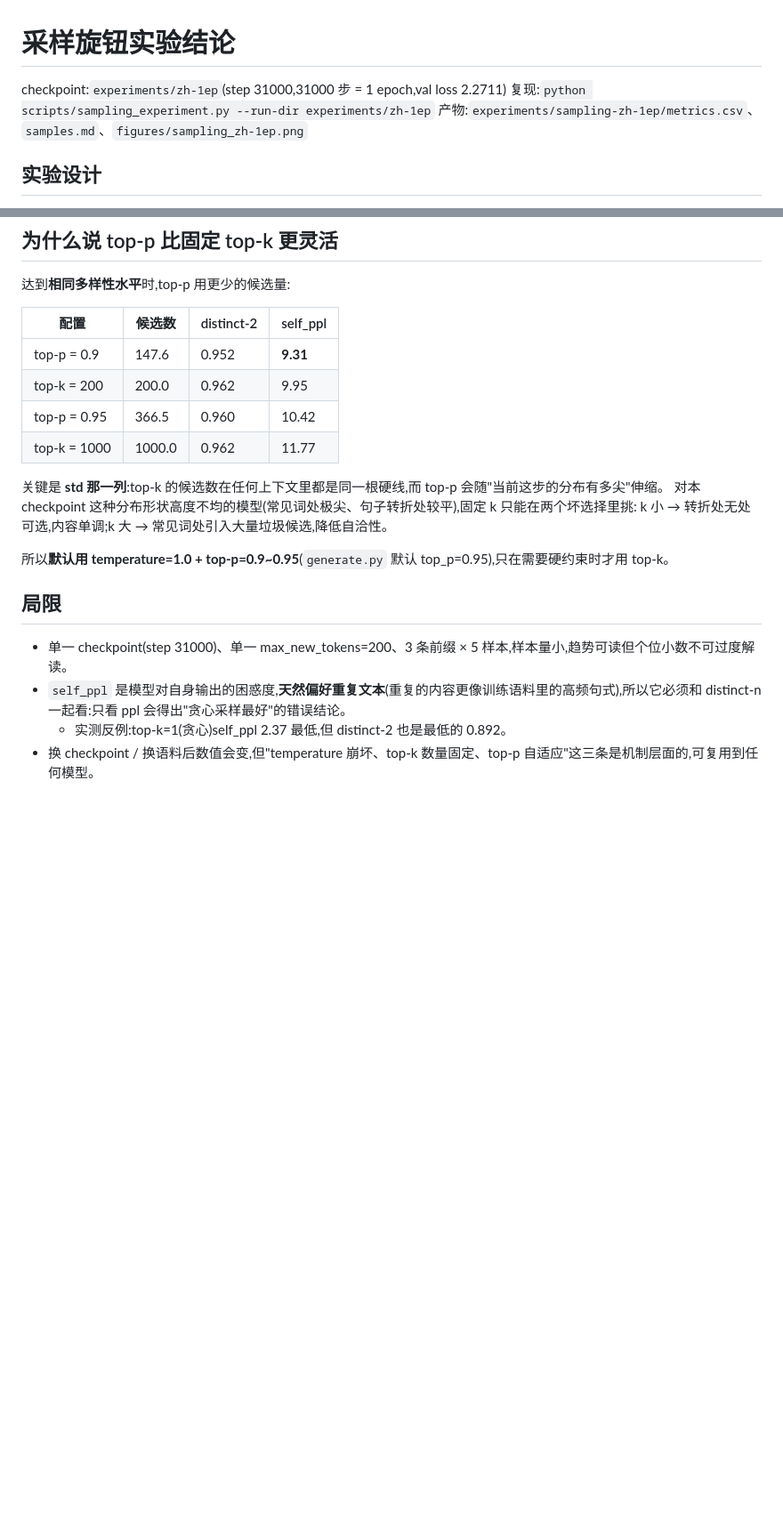
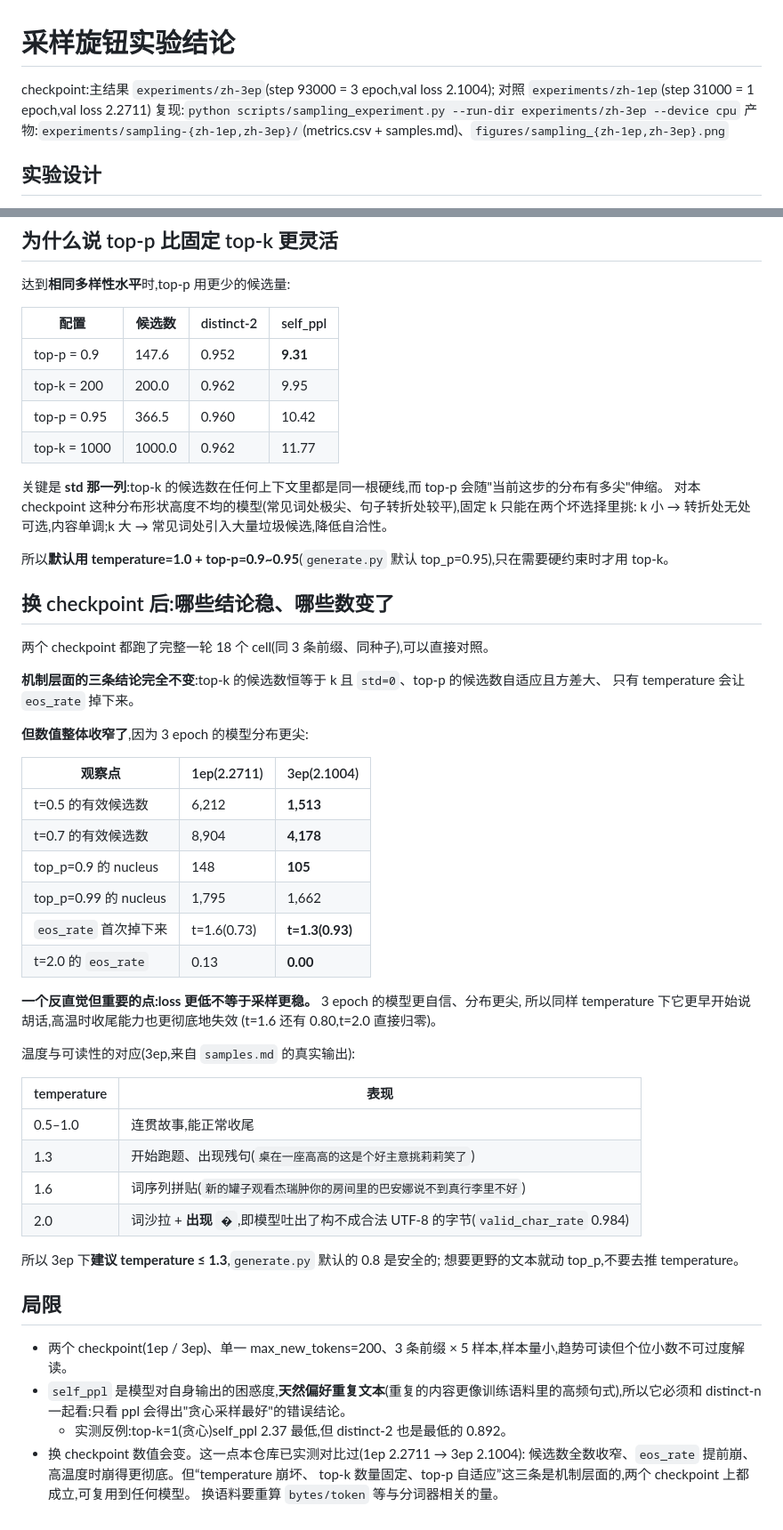
Before and after one commit to warter666/ZeroLM, a Markdown page: notes/sampling.md, 2 parts joined by grey strips. Shown at 89% size. GitHub-like rendering; blank space fills up the shorter version.

```diff
--- a/notes/sampling.md
+++ b/notes/sampling.md
@@ -1,8 +1,9 @@
 # 采样旋钮实验结论
 
-checkpoint:`experiments/zh-1ep`(step 31000,31000 步 = 1 epoch,val loss 2.2711)
-复现:`python scripts/sampling_experiment.py --run-dir experiments/zh-1ep`
-产物:`experiments/sampling-zh-1ep/metrics.csv`、`samples.md`、`figures/sampling_zh-1ep.png`
+checkpoint:主结果 `experiments/zh-3ep`(step 93000 = 3 epoch,val loss 2.1004);
+对照 `experiments/zh-1ep`(step 31000 = 1 epoch,val loss 2.2711)
+复现:`python scripts/sampling_experiment.py --run-dir experiments/zh-3ep --device cpu`
+产物:`experiments/sampling-{zh-1ep,zh-3ep}/`(metrics.csv + samples.md)、`figures/sampling_{zh-1ep,zh-3ep}.png`
 
 ## 实验设计
 
@@ -89,7 +90,7 @@ t=2.0  找到了一些优雅舞蹈杰夫弓箭谢谢你的海内疚的声音，
 达到**相同多样性水平**时,top-p 用更少的候选量:
 
 | 配置 | 候选数 | distinct-2 | self_ppl |
-| --- | --- | --- | --- |
+| ------------ | ------ | ---------- | -------- |
 | top-p = 0.9 | 147.6 | 0.952 | **9.31** |
 | top-k = 200 | 200.0 | 0.962 | 9.95 |
 | top-p = 0.95 | 366.5 | 0.960 | 10.42 |
@@ -101,9 +102,46 @@ k 小 → 转折处无处可选,内容单调;k 大 → 常见词处引入大量
 
 所以**默认用 temperature=1.0 + top-p=0.9~0.95**(`generate.py` 默认 top_p=0.95),只在需要硬约束时才用 top-k。
 
+## 换 checkpoint 后:哪些结论稳、哪些数变了
+
+两个 checkpoint 都跑了完整一轮 18 个 cell(同 3 条前缀、同种子),可以直接对照。
+
+**机制层面的三条结论完全不变**:top-k 的候选数恒等于 k 且 `std=0`、top-p 的候选数自适应且方差大、
+只有 temperature 会让 `eos_rate` 掉下来。
+
+**但数值整体收窄了**,因为 3 epoch 的模型分布更尖:
+
+| 观察点 | 1ep(2.2711) | 3ep(2.1004) |
+| --------------------- | ----------- | --------------- |
+| t=0.5 的有效候选数 | 6,212 | **1,513** |
+| t=0.7 的有效候选数 | 8,904 | **4,178** |
+| top_p=0.9 的 nucleus | 148 | **105** |
+| top_p=0.99 的 nucleus | 1,795 | 1,662 |
+| `eos_rate` 首次掉下来 | t=1.6(0.73) | **t=1.3(0.93)** |
+| t=2.0 的 `eos_rate` | 0.13 | **0.00** |
+
+**一个反直觉但重要的点:loss 更低不等于采样更稳。** 3 epoch 的模型更自信、分布更尖,
+所以同样 temperature 下它更早开始说胡话,高温时收尾能力也更彻底地失效
+(t=1.6 还有 0.80,t=2.0 直接归零)。
+
+温度与可读性的对应(3ep,来自 `samples.md` 的真实输出):
+
+| temperature | 表现 |
+| ----------- | ---------------------------------------------------------------------------------- |
+| 0.5–1.0 | 连贯故事,能正常收尾 |
+| 1.3 | 开始跑题、出现残句(`桌在一座高高的这是个好主意挑莉莉笑了`) |
+| 1.6 | 词序列拼贴(`新的罐子观看杰瑞肿你的房间里的巴安娜说不到真行李里不好`) |
+| 2.0 | 词沙拉 + **出现 `�`**,即模型吐出了构不成合法 UTF-8 的字节(`valid_char_rate` 0.984) |
+
+所以 3ep 下**建议 temperature ≤ 1.3**,`generate.py` 默认的 0.8 是安全的;
+想要更野的文本就动 top_p,不要去推 temperature。
+
 ## 局限
 
-- 单一 checkpoint(step 31000)、单一 max_new_tokens=200、3 条前缀 × 5 样本,样本量小,趋势可读但个位小数不可过度解读。
+- 两个 checkpoint(1ep / 3ep)、单一 max_new_tokens=200、3 条前缀 × 5 样本,样本量小,趋势可读但个位小数不可过度解读。
 - `self_ppl` 是模型对自身输出的困惑度,**天然偏好重复文本**(重复的内容更像训练语料里的高频句式),所以它必须和 distinct-n 一起看:只看 ppl 会得出"贪心采样最好"的错误结论。
   - 实测反例:top-k=1(贪心)self_ppl 2.37 最低,但 distinct-2 也是最低的 0.892。
-- 换 checkpoint / 换语料后数值会变,但"temperature 崩坏、top-k 数量固定、top-p 自适应"这三条是机制层面的,可复用到任何模型。
+- 换 checkpoint 数值会变。这一点本仓库已实测对比过(1ep 2.2711 → 3ep 2.1004):
+  候选数全数收窄、`eos_rate` 提前崩、高温度时崩得更彻底。但“temperature 崩坏、
+  top-k 数量固定、top-p 自适应”这三条是机制层面的,两个 checkpoint 上都成立,可复用到任何模型。
+  换语料要重算 `bytes/token` 等与分词器相关的量。
```
Also changed, not shown: other parts of notes/sampling.md (+4 -4 lines), figures/sampling_zh-3ep.png (added).
